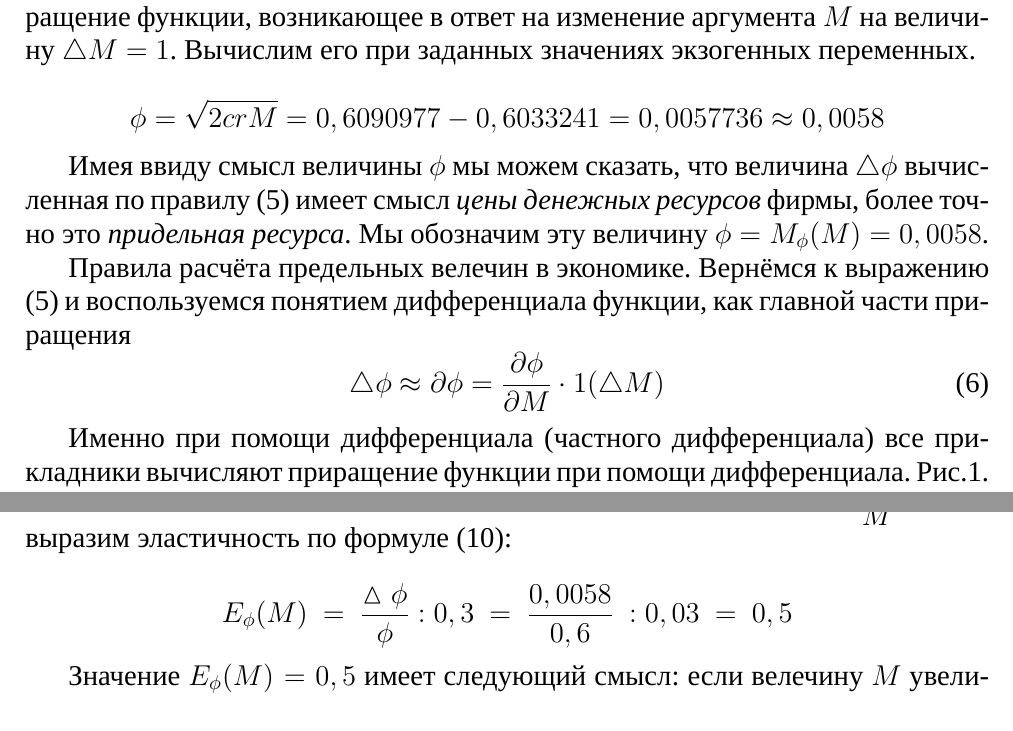
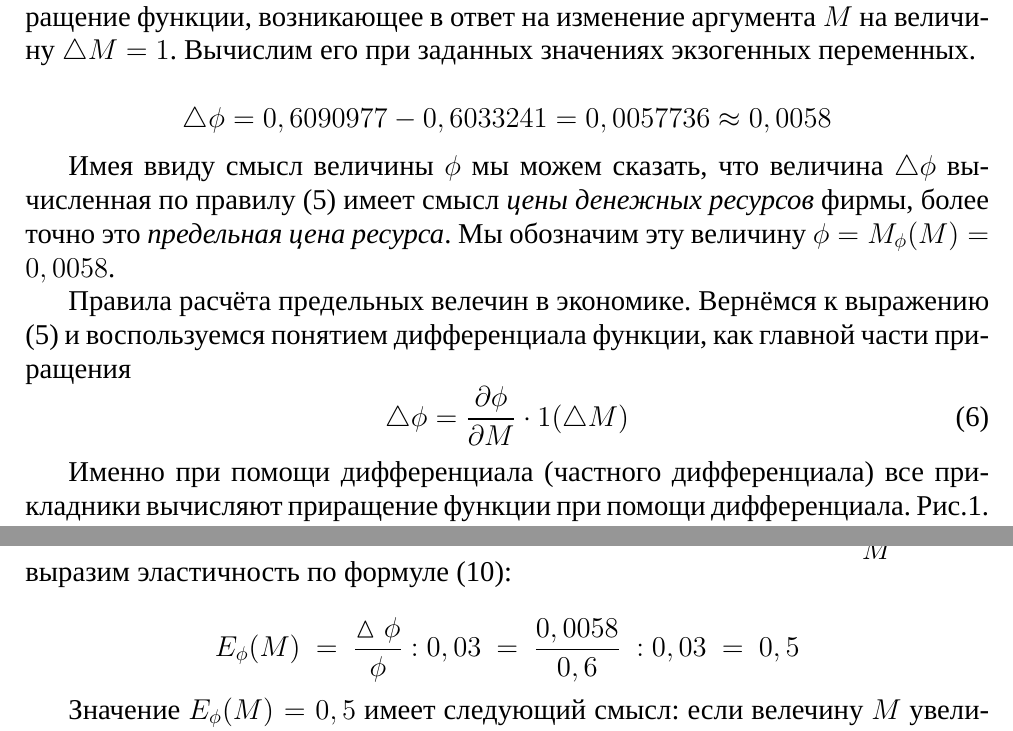
Before and after one commit to KoryakinAK/fa-ami-pm, a LaTeX document (micro/sem_02.tex): two parts of pages 2 and 4 of 4, joined at a grey line, cut so that both start at the same text. Compiled offline with XeLaTeX; a missing font is replaced by an installed copy or a similar font.

Commit message:
Маленькие поправки

```diff
--- a/micro/sem_02.tex
+++ b/micro/sem_02.tex
@@ -90,13 +90,13 @@ $r = 0,07 = 7\%$\\
 Величина $\triangle \phi$ и есть предельный величинина.\\
 \textbf{Решение:}Прежде всего обратим внимание, что величина $\triangle \phi$ -- это частное приращение функции, возникающее в ответ на изменение аргумента $M$ на величину $\triangle M = 1$. Вычислим его при заданных значениях экзогенных переменных.
 
-$$\phi = \sqrt{2crM} = 0,6090977 - 0,6033241 = 0,0057736 \approx 0,0058$$
+$$\triangle \phi = 0,6090977 - 0,6033241 = 0,0057736 \approx 0,0058$$
 
-Имея ввиду смысл величины $\phi$ мы можем сказать, что величина $\triangle \phi$ вычисленная по правилу (5) имеет смысл \textit{цены денежных ресурсов} фирмы, более точно это \textit{придельная ресурса}. Мы обозначим эту величину $\phi = M_{\phi}(M) = 0,0058$.
+Имея ввиду смысл величины $\phi$ мы можем сказать, что величина $\triangle \phi$ вычисленная по правилу (5) имеет смысл \textit{цены денежных ресурсов} фирмы, более точно это \textit{предельная цена ресурса}. Мы обозначим эту величину $\phi = M_{\phi}(M) = 0,0058$.
 
 Правила расчёта предельных велечин в экономике. Вернёмся к выражению (5) и воспользуемся понятием дифференциала функции, как главной части приращения
 \begin{equation}
-\triangle \phi \approx \partial \phi = \frac{\partial \phi}{\partial M} \cdot 1(\triangle M)
+\triangle \phi = \frac{\partial \phi}{\partial M} \cdot 1(\triangle M)
 \end{equation}
 
 Именно при помощи дифференциала (частного дифференциала) все прикладники вычисляют приращение функции при помощи дифференциала. Рис.1. иллюстрирует формулу (6).
@@ -199,7 +199,7 @@ E_\phi(M) = \frac{\triangle \phi}{\phi} : \frac{\triangle M}{M} = \frac{\triangl
 \textbf{Решение:} Вернёмся к выражению (9) множитель, которой равен $\displaystyle{\frac{\triangle M}{M} = 3\%}$, выразим эластичность по формуле (10):
 
 \begin{equation*}
-E_{\phi }( M) \ =\ \frac{\vartriangle \phi }{\phi } :0,3\ =\ \frac{0,0058}{0,6} \ :0,03\ =\ 0,5
+E_{\phi }( M) \ =\ \frac{\vartriangle \phi }{\phi } :0,03\ =\ \frac{0,0058}{0,6} \ :0,03\ =\ 0,5
 \end{equation*}
 
 Значение $E_{\phi}(M) = 0,5$ имеет следующий смысл: если велечину $M$ увеличить на 1\%, то оптим. изд. фирмы возрастут на полпроцента.
```
Also changed, not shown: micro/sem_02.pdf, micro/sem_02.tex (2 more changed lines).
